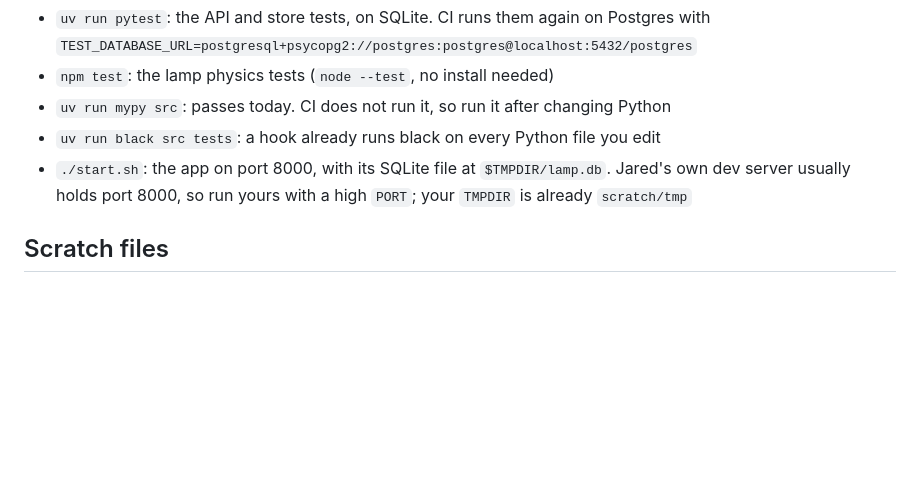
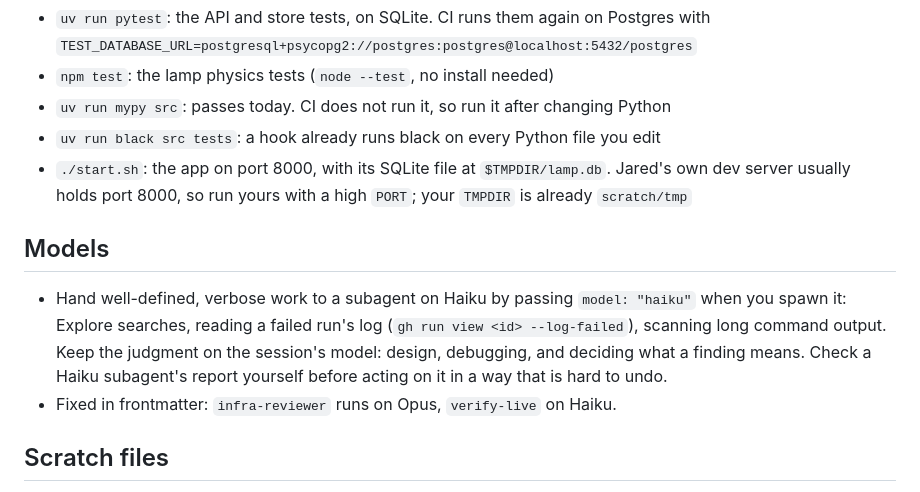
Before and after one commit to jaredthivener/python-lamp-web-app, a Markdown page: CLAUDE.md, the part around the change. Rendered like a GitHub page; blank space fills up the shorter version.

Commit message:
Hand well-defined, verbose work to Haiku subagents (#201)
Explore searches, failed-run logs and long command output go to a subagent spawned with
model haiku; judgment stays on the session model. Tested: the built-in Explore ran on
claude-haiku-5-5 with the per-invocation parameter and found the right lines, and a Haiku
subagent reported a failed run's step and error lines as they appear in the log.

Co-authored-by: Claude Opus 5.5 <noreply@anthropic.com>

```diff
--- a/CLAUDE.md
+++ b/CLAUDE.md
@@ -11,6 +11,11 @@ Rules for `infra/`, `k8s/` and `.github/` are in `.claude/rules/` and load when
 - `uv run mypy src`: passes today. CI does not run it, so run it after changing Python
 - `uv run black src tests`: a hook already runs black on every Python file you edit
 - `./start.sh`: the app on port 8000, with its SQLite file at `$TMPDIR/lamp.db`. Jared's own dev server usually holds port 8000, so run yours with a high `PORT`; your `TMPDIR` is already `scratch/tmp`
+
+## Models
+
+- Hand well-defined, verbose work to a subagent on Haiku by passing `model: "haiku"` when you spawn it: Explore searches, reading a failed run's log (`gh run view <id> --log-failed`), scanning long command output. Keep the judgment on the session's model: design, debugging, and deciding what a finding means. Check a Haiku subagent's report yourself before acting on it in a way that is hard to undo.
+- Fixed in frontmatter: `infra-reviewer` runs on Opus, `verify-live` on Haiku.
 
 ## Scratch files
 
```
Also changed, not shown: 1 other file.
